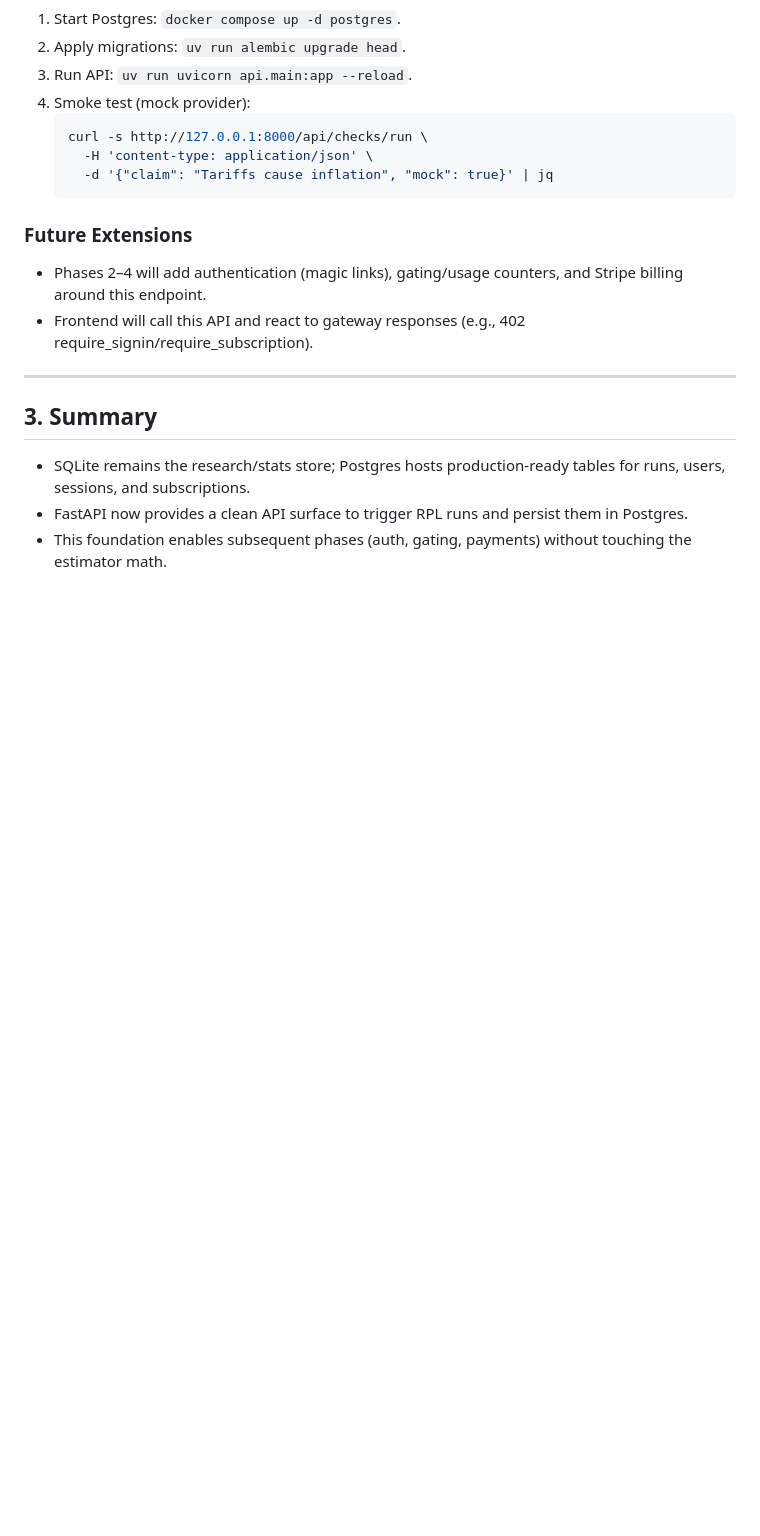
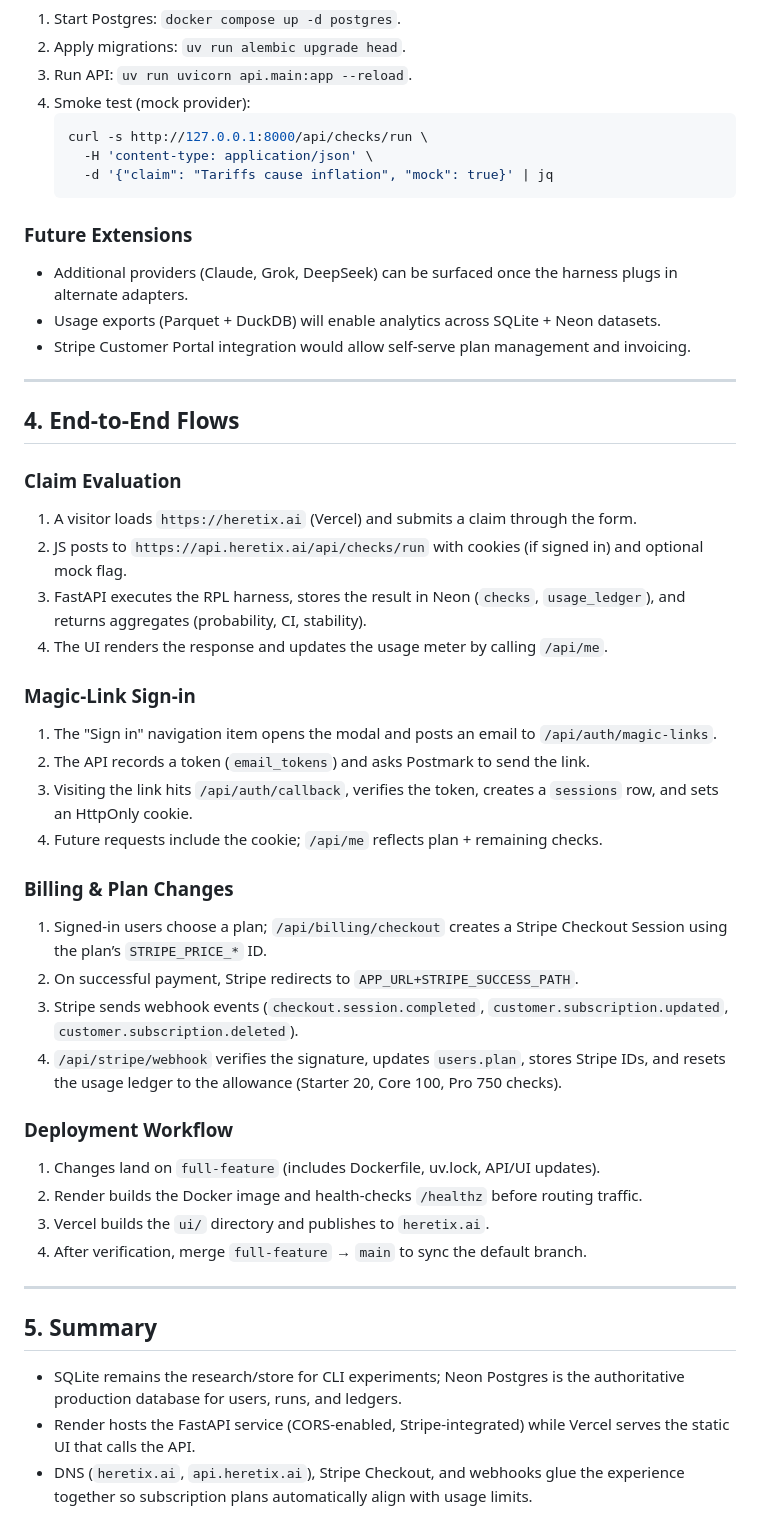
Before and after one commit to peakyragnar/hx, a Markdown page: how-full-system-works.md, the part around the change printed below. Drawn GitHub-style; blank space fills up the shorter version.

Commit message:
Document production architecture for Render and Vercel

````diff
--- a/how-full-system-works.md
+++ b/how-full-system-works.md
@@ -97,12 +133,41 @@ This document captures the current architecture after adding the Postgres schema
    ```
 
 ### Future Extensions
-- Phases 2–4 will add authentication (magic links), gating/usage counters, and Stripe billing around this endpoint.
-- Frontend will call this API and react to gateway responses (e.g., 402 require_signin/require_subscription).
+- Additional providers (Claude, Grok, DeepSeek) can be surfaced once the harness plugs in alternate adapters.
+- Usage exports (Parquet + DuckDB) will enable analytics across SQLite + Neon datasets.
+- Stripe Customer Portal integration would allow self-serve plan management and invoicing.
 
 ---
 
-## 3. Summary
-- SQLite remains the research/stats store; Postgres hosts production-ready tables for runs, users, sessions, and subscriptions.
-- FastAPI now provides a clean API surface to trigger RPL runs and persist them in Postgres.
-- This foundation enables subsequent phases (auth, gating, payments) without touching the estimator math.
+## 4. End-to-End Flows
+
+### Claim Evaluation
+1. A visitor loads `https://heretix.ai` (Vercel) and submits a claim through the form.
+2. JS posts to `https://api.heretix.ai/api/checks/run` with cookies (if signed in) and optional mock flag.
+3. FastAPI executes the RPL harness, stores the result in Neon (`checks`, `usage_ledger`), and returns aggregates (probability, CI, stability).
+4. The UI renders the response and updates the usage meter by calling `/api/me`.
+
+### Magic-Link Sign-in
+1. The "Sign in" navigation item opens the modal and posts an email to `/api/auth/magic-links`.
+2. The API records a token (`email_tokens`) and asks Postmark to send the link.
+3. Visiting the link hits `/api/auth/callback`, verifies the token, creates a `sessions` row, and sets an HttpOnly cookie.
+4. Future requests include the cookie; `/api/me` reflects plan + remaining checks.
+
+### Billing & Plan Changes
+1. Signed-in users choose a plan; `/api/billing/checkout` creates a Stripe Checkout Session using the plan’s `STRIPE_PRICE_*` ID.
+2. On successful payment, Stripe redirects to `APP_URL+STRIPE_SUCCESS_PATH`.
+3. Stripe sends webhook events (`checkout.session.completed`, `customer.subscription.updated`, `customer.subscription.deleted`).
+4. `/api/stripe/webhook` verifies the signature, updates `users.plan`, stores Stripe IDs, and resets the usage ledger to the allowance (Starter 20, Core 100, Pro 750 checks).
+
+### Deployment Workflow
+1. Changes land on `full-feature` (includes Dockerfile, uv.lock, API/UI updates).
+2. Render builds the Docker image and health-checks `/healthz` before routing traffic.
+3. Vercel builds the `ui/` directory and publishes to `heretix.ai`.
+4. After verification, merge `full-feature` → `main` to sync the default branch.
+
+---
+
+## 5. Summary
+- SQLite remains the research/store for CLI experiments; Neon Postgres is the authoritative production database for users, runs, and ledgers.
+- Render hosts the FastAPI service (CORS-enabled, Stripe-integrated) while Vercel serves the static UI that calls the API.
+- DNS (`heretix.ai`, `api.heretix.ai`), Stripe Checkout, and webhooks glue the experience together so subscription plans automatically align with usage limits.
````
Also changed, not shown: other parts of how-full-system-works.md (+37 -1 lines).
